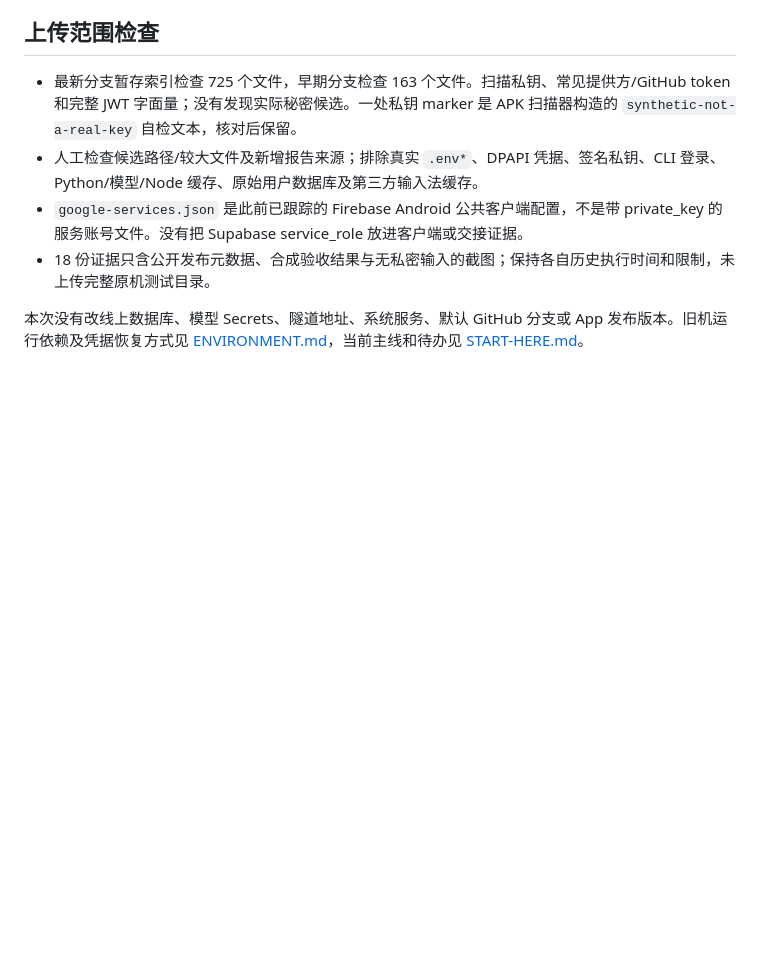
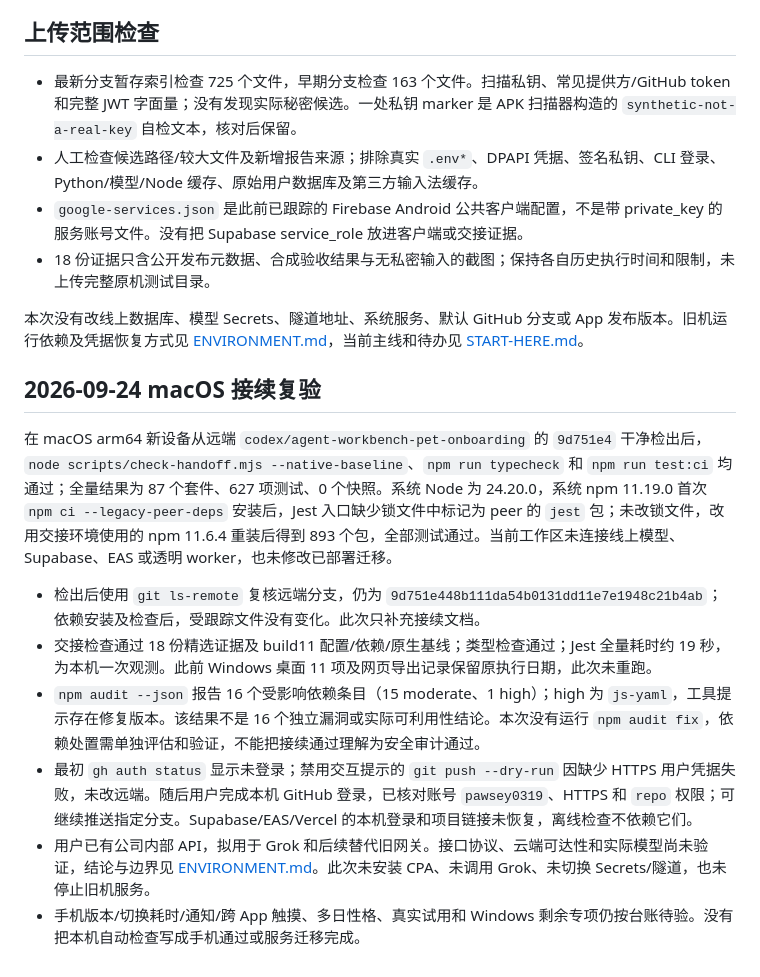
Before and after one commit to pawsey0319/pet-cohabitation, a Markdown page: docs/handoff/REPOSITORY-AUDIT.md, the part around the change. GitHub-like rendering; blank space fills up the shorter version.

```diff
--- a/docs/handoff/REPOSITORY-AUDIT.md
+++ b/docs/handoff/REPOSITORY-AUDIT.md
@@ -38,3 +38,14 @@
 - 18 份证据只含公开发布元数据、合成验收结果与无私密输入的截图；保持各自历史执行时间和限制，未上传完整原机测试目录。
 
 本次没有改线上数据库、模型 Secrets、隧道地址、系统服务、默认 GitHub 分支或 App 发布版本。旧机运行依赖及凭据恢复方式见 [ENVIRONMENT.md](ENVIRONMENT.md)，当前主线和待办见 [START-HERE.md](START-HERE.md)。
+
+## 2026-09-24 macOS 接续复验
+
+在 macOS arm64 新设备从远端 `codex/agent-workbench-pet-onboarding` 的 `9d751e4` 干净检出后，`node scripts/check-handoff.mjs --native-baseline`、`npm run typecheck` 和 `npm run test:ci` 均通过；全量结果为 87 个套件、627 项测试、0 个快照。系统 Node 为 24.20.0，系统 npm 11.19.0 首次 `npm ci --legacy-peer-deps` 安装后，Jest 入口缺少锁文件中标记为 peer 的 `jest` 包；未改锁文件，改用交接环境使用的 npm 11.6.4 重装后得到 893 个包，全部测试通过。当前工作区未连接线上模型、Supabase、EAS 或透明 worker，也未修改已部署迁移。
+
+- 检出后使用 `git ls-remote` 复核远端分支，仍为 `9d751e448b111da54b0131dd11e7e1948c21b4ab`；依赖安装及检查后，受跟踪文件没有变化。此次只补充接续文档。
+- 交接检查通过 18 份精选证据及 build11 配置/依赖/原生基线；类型检查通过；Jest 全量耗时约 19 秒，为本机一次观测。此前 Windows 桌面 11 项及网页导出记录保留原执行日期，此次未重跑。
+- `npm audit --json` 报告 16 个受影响依赖条目（15 moderate、1 high）；high 为 `js-yaml`，工具提示存在修复版本。该结果不是 16 个独立漏洞或实际可利用性结论。本次没有运行 `npm audit fix`，依赖处置需单独评估和验证，不能把接续通过理解为安全审计通过。
+- 最初 `gh auth status` 显示未登录；禁用交互提示的 `git push --dry-run` 因缺少 HTTPS 用户凭据失败，未改远端。随后用户完成本机 GitHub 登录，已核对账号 `pawsey0319`、HTTPS 和 `repo` 权限；可继续推送指定分支。Supabase/EAS/Vercel 的本机登录和项目链接未恢复，离线检查不依赖它们。
+- 用户已有公司内部 API，拟用于 Grok 和后续替代旧网关。接口协议、云端可达性和实际模型尚未验证，结论与边界见 [ENVIRONMENT.md](ENVIRONMENT.md)。此次未安装 CPA、未调用 Grok、未切换 Secrets/隧道，也未停止旧机服务。
+- 手机版本/切换耗时/通知/跨 App 触摸、多日性格、真实试用和 Windows 剩余专项仍按台账待验。没有把本机自动检查写成手机通过或服务迁移完成。
```
Also changed, not shown: docs/handoff/ENVIRONMENT.md (+20 -0 lines).
